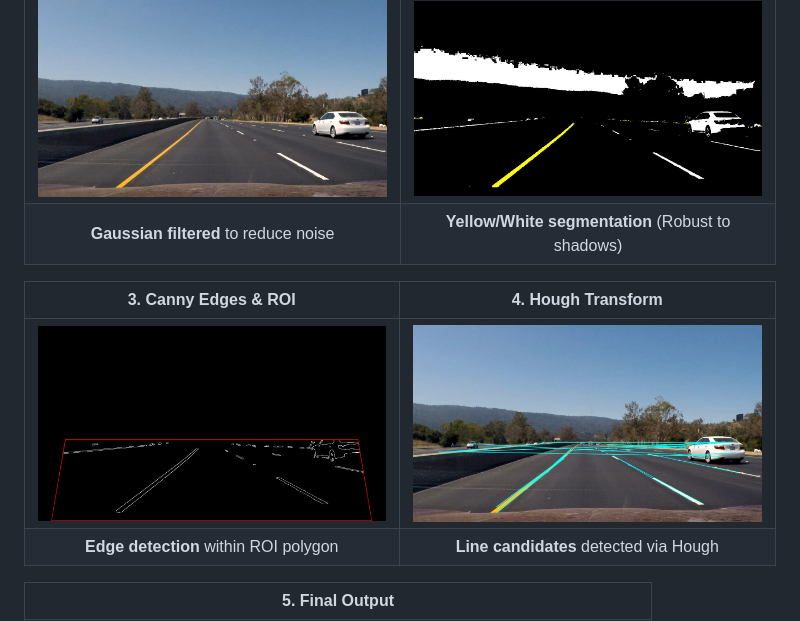
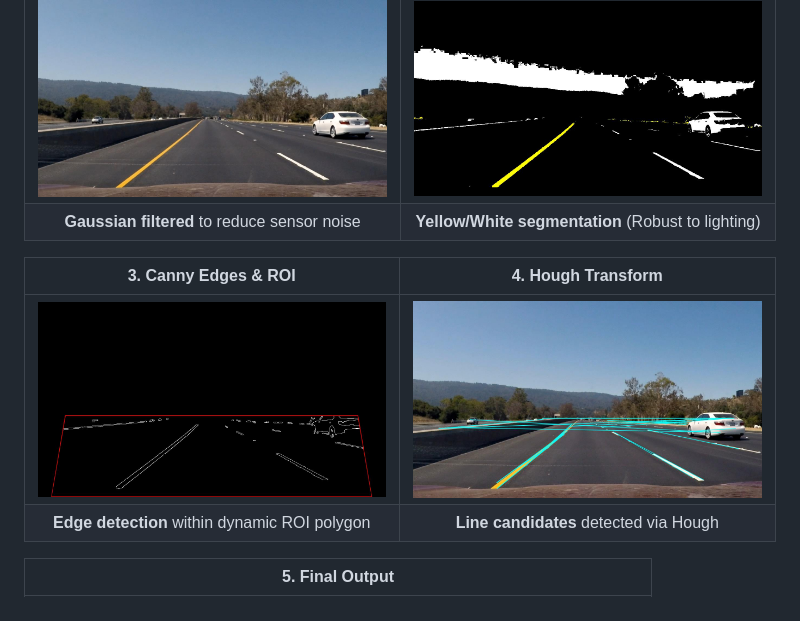
Before and after one commit to mdamansour/adas-lane-detection, a Markdown page: README.md, the part around one of its changes. Drawn GitHub-style.

```diff
--- a/README.md
+++ b/README.md
@@ -62,12 +24,12 @@ The codebase is modularized to support unit testing and C++ code generation.
 | **1. Original & Preprocessing** | **2. HSV Color Masks** |
 |:---:|:---:|
 | <img src="docs/pipeline_images/02_gaussian_blur.jpg" width="400"> | <img src="docs/pipeline_images/03_hsv_masks.jpg" width="400"> |
-| **Gaussian filtered** to reduce noise | **Yellow/White segmentation** (Robust to shadows) |
+| **Gaussian filtered** to reduce sensor noise | **Yellow/White segmentation** (Robust to lighting) |
 
 | **3. Canny Edges & ROI** | **4. Hough Transform** |
 |:---:|:---:|
 | <img src="docs/pipeline_images/04_canny_roi.jpg" width="400"> | <img src="docs/pipeline_images/05_hough_lines.jpg" width="400"> |
-| **Edge detection** within ROI polygon | **Line candidates** detected via Hough |
+| **Edge detection** within dynamic ROI polygon | **Line candidates** detected via Hough |
 
 | **5. Final Output** |
 |:---:|
```
Also changed, not shown: other parts of README.md (+64 -55 lines).
